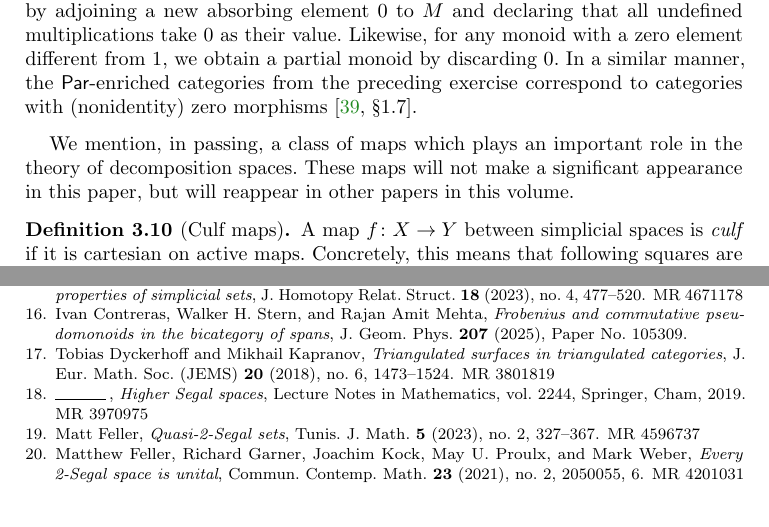
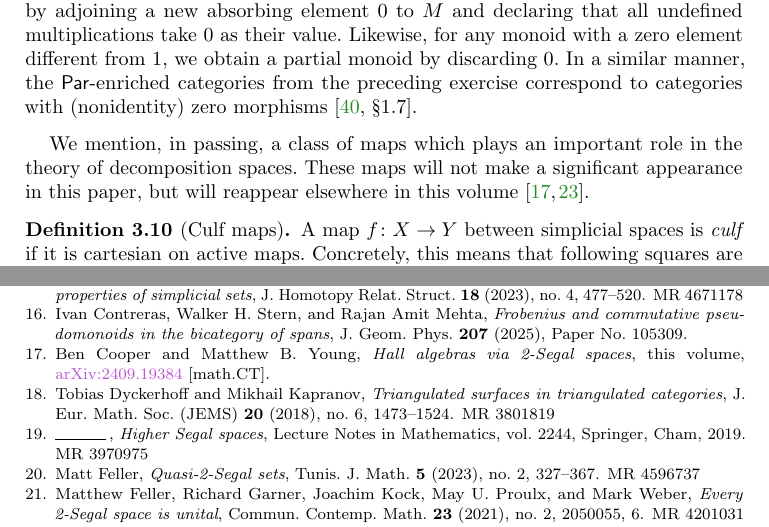
Before and after one commit to phck/decomp-space, a LaTeX paper (decomp.tex, which reads decomp.bib): two parts of pages 7 and 18 of 19, joined at a grey line, cut so that both start at the same text. Compiled offline with pdfLaTeX.

Commit message:
re-add references to other papers concerning culf maps updates in bibliography

```diff
--- a/decomp.bib
+++ b/decomp.bib
@@ -798,7 +798,7 @@ MRREVIEWER = {Kenneth\ A.\ Brown},
 @unpublished {CooperYoung:BIRS,
     AUTHOR = {Ben Cooper and Matthew B. Young},
      TITLE = {Hall algebras via 2-{S}egal spaces},
-      NOTE = {this volume},
+      NOTE = {this volume, \href{https://arxiv.org/abs/2409.19384}{arXiv:2409.19384} [math.CT]},
 }
 
 @unpublished {BergnerStern:CSS,
--- a/decomp.tex
+++ b/decomp.tex
@@ -406,7 +406,7 @@ In a similar manner, the $\catpar$-enriched categories from the preceding exerci
 \end{remark}
 
 We mention, in passing, a class of maps which plays an important role in the theory of decomposition spaces.
-These maps will not make a significant appearance in this paper, but will reappear in other papers in this volume.
+These maps will not make a significant appearance in this paper, but will reappear elsewhere in this volume \cite{CooperYoung:BIRS,GKT:DSC}.
 
 \begin{definition}[Culf maps]\label{def culf}
 A map $f \colon X \to Y$ between simplicial spaces is \emph{culf} if it is cartesian on active maps.
```
Also changed, not shown: decomp.bib (2 more changed lines).
